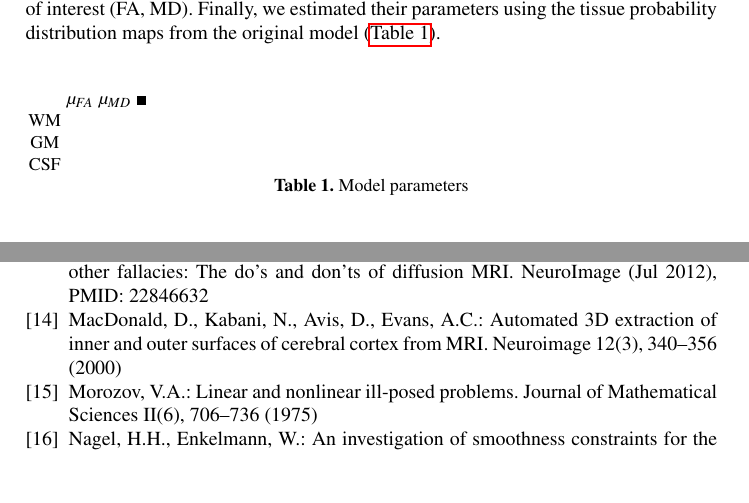
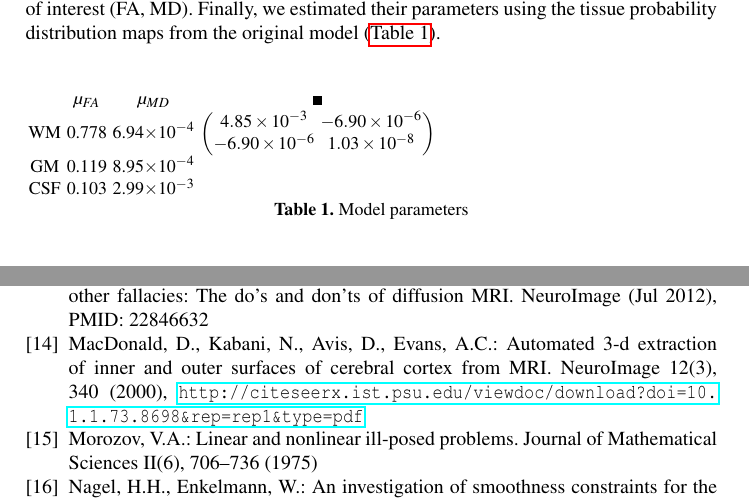
Before and after one commit to oesteban/RegSeg-NeuroImage2016, a LaTeX paper (2013-IPMI/Latex/00-Main.tex, which reads 2013-IPMI/Latex/045-Experiments.tex, 2013-IPMI/Latex/99-References.bib): two parts of pages 5 and 8 of 8, joined at a grey line, cut so that both start at the same text, the shorter picture padded with empty space. Compiled offline with pdfLaTeX.

Commit message:
Updated latex and model parameteres

```diff
--- a/2013-IPMI/Latex/00-Main.tex
+++ b/2013-IPMI/Latex/00-Main.tex
@@ -20,6 +20,7 @@
 \DeclareMathOperator{\diag}{diag}
 \DeclareMathOperator{\dist}{dist}
 \DeclareMathOperator{\const}{Const.}
+\providecommand{\e}[1]{\ensuremath{\times 10^{#1}}}
 
 \usepackage{graphicx}
 %
--- a/2013-IPMI/Latex/045-Experiments.tex
+++ b/2013-IPMI/Latex/045-Experiments.tex
@@ -57,9 +58,13 @@ distribution maps from the original model (\autoref{table:parameters}).
 \begin{table}
 \begin{tabular}{cccc}
          & $\mathbf{\mu}_{FA}$ & $\mathbf{\mu}_{MD}$ & $\mathbf{\Sigma}$ \\
-\ac{wm}  & & & \\
-\ac{gm}  & & & \\
-\ac{csf} & & & \\
+\ac{wm}  & 0.778 & 6.94\e{-4} &
+   $\begin{pmatrix}
+   	4.85\e{-3} & -6.90\e{-6} \\ -6.90\e{-6} & 1.03\e{-8}
+   \end{pmatrix}$
+\\
+\ac{gm}  & 0.119 & 8.95\e{-4} &  \\
+\ac{csf} & 0.103 & 2.99\e{-3} & \\
 \end{tabular}
 \caption{Model parameters}
 \label{table:parameters}
--- a/2013-IPMI/Latex/99-References.bib
+++ b/2013-IPMI/Latex/99-References.bib
@@ -4,9 +1,3 @@
-	journal = {Neuroimage},
-	year = 2000,
-	volume = 12,
-	number = 3,
-	pages = {340{\textendash}356}
-}
 
 @book{glowinski_augmented_1989,
 	address = {Philadelphia},
```
Also changed, not shown: 2013-IPMI/Latex/045-Experiments.tex (3 more changed lines), 2013-IPMI/Latex/99-References.bib (3 more changed lines).
